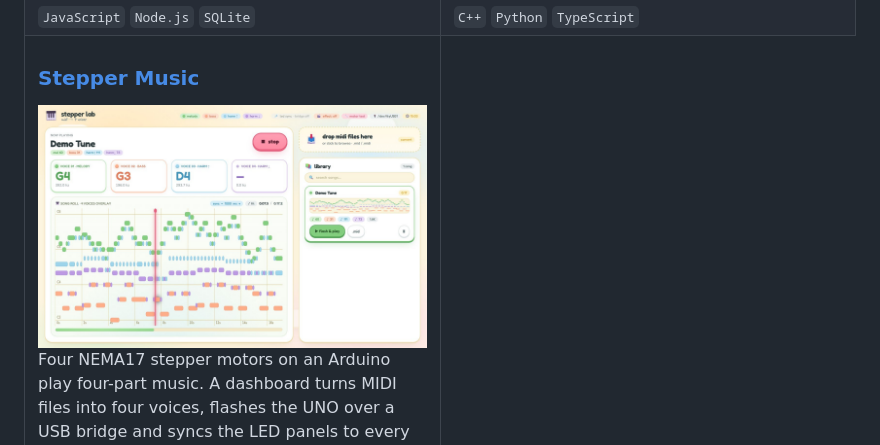
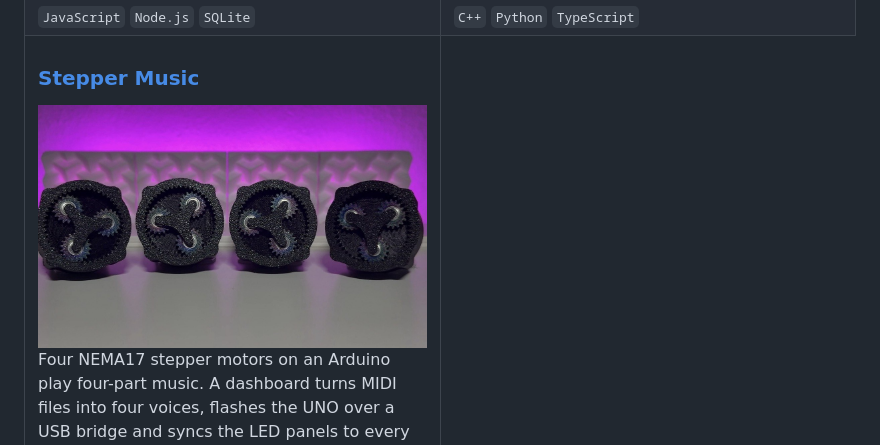
Before and after one commit to hildlabs/hildlabs, a Markdown page: README.md, the part around the change. Rendered like a GitHub page; pictures changed too: assets/stepper-music-dashboard.jpg (deleted), assets/stepper-music.jpg (added).

Commit message:
Use photo of the motors for Stepper Music tile
Co-Authored-By: Claude Opus 5.5 <noreply@anthropic.com>

```diff
--- a/README.md
+++ b/README.md
@@ -60,7 +60,7 @@ projects with Claude Code and Codex.
     <td width="50%" valign="top">
       <h3><a href="https://github.com/hildlabs/stepper-music">Stepper Music</a></h3>
       <a href="https://github.com/hildlabs/stepper-music">
-        <img src="assets/stepper-music-dashboard.jpg" alt="The Stepper Music dashboard playing a four-voice tune as a piano roll">
+        <img src="assets/stepper-music.jpg" alt="Four stepper motors with 3D-printed planetary gearboxes in front of the LED panels">
       </a>
       Four NEMA17 stepper motors on an Arduino play four-part music. A dashboard turns MIDI files
       into four voices, flashes the UNO over a USB bridge and syncs the LED panels to every note.
```
